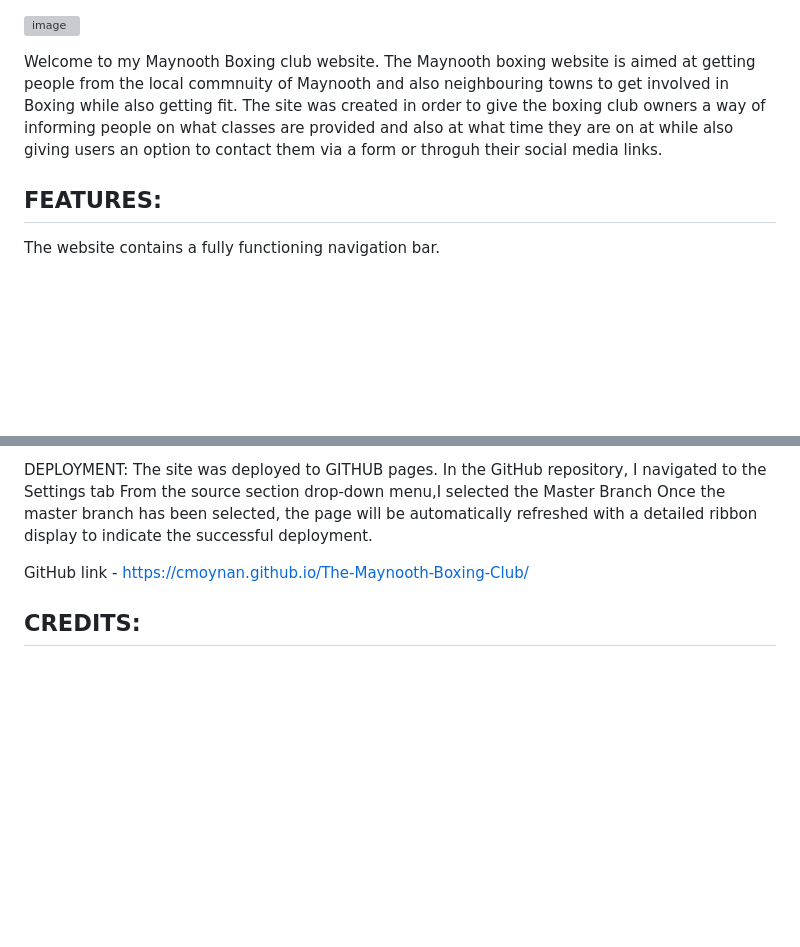
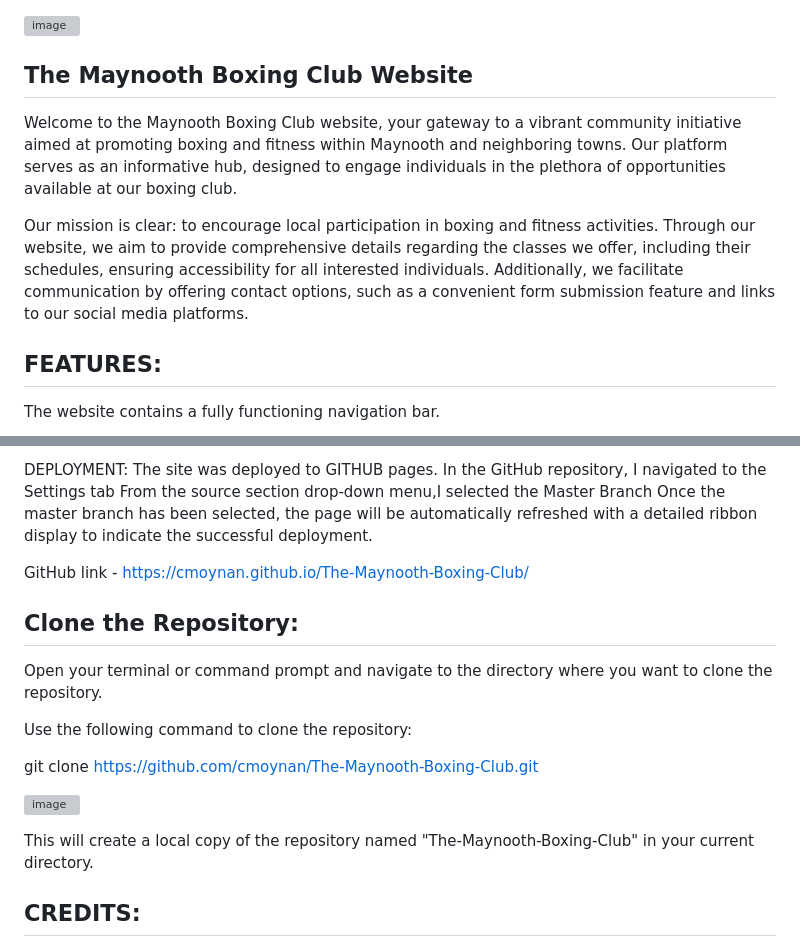
Before and after one commit to cmoynan/The-Maynooth-Boxing-Club, a Markdown page: README.md, 2 parts joined by grey strips. GitHub-like rendering; blank space fills up the shorter version; grey boxes are pictures that could not be loaded.

```diff
--- a/README.md
+++ b/README.md
@@ -1,7 +1,11 @@
 ![image](https://github.com/cmoynan/The-Maynooth-Boxing-Club/assets/150179658/4f6716a7-d7c7-4523-8794-7e915fd02a2d)
 
 
-Welcome to my Maynooth Boxing club website. The Maynooth boxing website is aimed at getting people from the local commnuity of Maynooth and also neighbouring towns to get involved in Boxing while also getting fit. The site was created in order to give the boxing club owners a way of informing people on what classes are provided and also at what time they are on at while also giving users an option to contact them via a form or throguh their social media links.
+## The Maynooth Boxing Club Website
+
+Welcome to the Maynooth Boxing Club website, your gateway to a vibrant community initiative aimed at promoting boxing and fitness within Maynooth and neighboring towns. Our platform serves as an informative hub, designed to engage individuals in the plethora of opportunities available at our boxing club.
+
+Our mission is clear: to encourage local participation in boxing and fitness activities. Through our website, we aim to provide comprehensive details regarding the classes we offer, including their schedules, ensuring accessibility for all interested individuals. Additionally, we facilitate communication by offering contact options, such as a convenient form submission feature and links to our social media platforms.
 
 ## FEATURES:
 
@@ -90,6 +95,19 @@ The site was deployed to GITHUB pages. In the GitHub repository, I navigated to
 
 GitHub link - https://cmoynan.github.io/The-Maynooth-Boxing-Club/
 
+## Clone the Repository:
+
+Open your terminal or command prompt and navigate to the directory where you want to clone the repository.
+
+Use the following command to clone the repository:
+
+git clone https://github.com/cmoynan/The-Maynooth-Boxing-Club.git
+
+![image](https://github.com/cmoynan/The-Maynooth-Boxing-Club/assets/150179658/82d931d5-8639-42ac-988b-178c42993e15)
+
+
+This will create a local copy of the repository named "The-Maynooth-Boxing-Club" in your current directory.
+
 ## CREDITS:
 
 Text for the classes descirption was taken from a couple boxing websites . beatboxboxingclub.com and whitecollarboxing.ie.
```
Also changed, not shown: other parts of README.md (+2 -1 lines).
